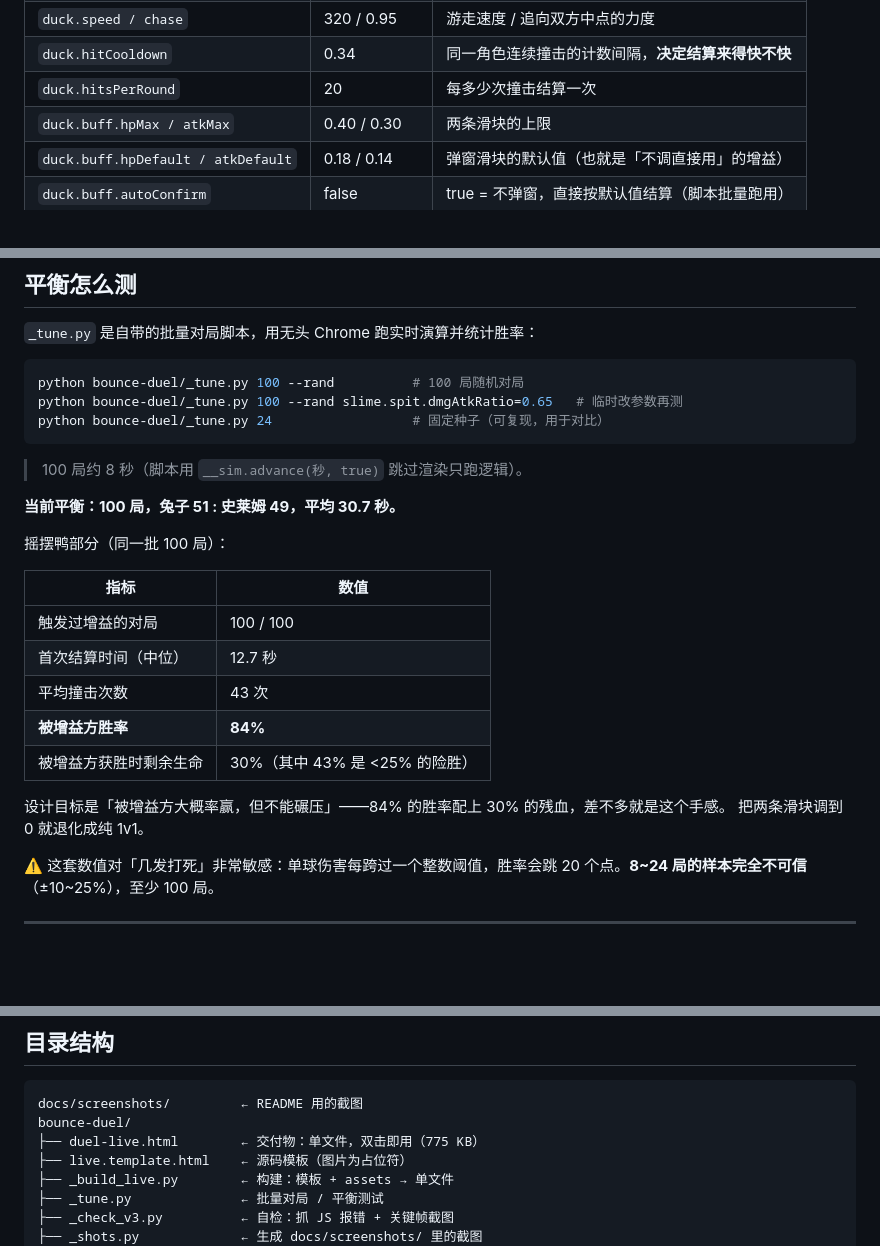
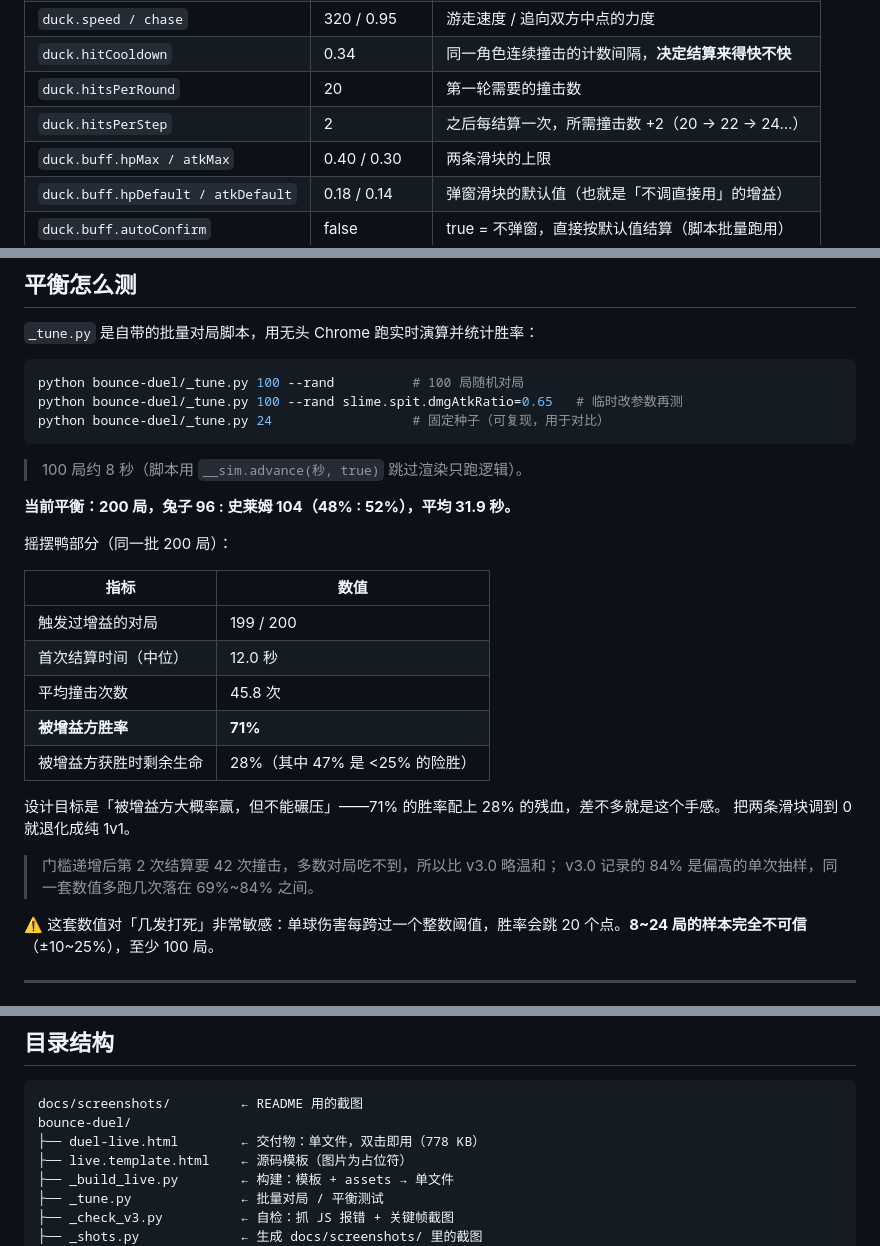
Before and after one commit to Yang1yangcz/bunny-vs-slime, a Markdown page: README.md, 3 parts joined by grey strips. GitHub-like rendering; blank space fills up the shorter version.

````diff
--- a/README.md
+++ b/README.md
@@ -140,7 +147,8 @@
 | `duck.size` | 140 | 摇摆鸭立绘长边（也是个「靶子大小」旋钮） |
 | `duck.speed / chase` | 320 / 0.95 | 游走速度 / 追向双方中点的力度 |
 | `duck.hitCooldown` | 0.34 | 同一角色连续撞击的计数间隔，**决定结算来得快不快** |
-| `duck.hitsPerRound` | 20 | 每多少次撞击结算一次 |
+| `duck.hitsPerRound` | 20 | 第一轮需要的撞击数 |
+| `duck.hitsPerStep` | 2 | 之后每结算一次，所需撞击数 +2（20 → 22 → 24…） |
 | `duck.buff.hpMax / atkMax` | 0.40 / 0.30 | 两条滑块的上限 |
 | `duck.buff.hpDefault / atkDefault` | 0.18 / 0.14 | 弹窗滑块的默认值（也就是「不调直接用」的增益） |
 | `duck.buff.autoConfirm` | false | true = 不弹窗，直接按默认值结算（脚本批量跑用） |
@@ -170,20 +178,23 @@ python bounce-duel/_tune.py 24                  # 固定种子（可复现，用
 
 > 100 局约 8 秒（脚本用 `__sim.advance(秒, true)` 跳过渲染只跑逻辑）。
 
-**当前平衡：100 局，兔子 51 : 史莱姆 49，平均 30.7 秒。**
+**当前平衡：200 局，兔子 96 : 史莱姆 104（48% : 52%），平均 31.9 秒。**
 
-摇摆鸭部分（同一批 100 局）：
+摇摆鸭部分（同一批 200 局）：
 
 | 指标 | 数值 |
 |---|---|
-| 触发过增益的对局 | 100 / 100 |
-| 首次结算时间（中位） | 12.7 秒 |
-| 平均撞击次数 | 43 次 |
-| **被增益方胜率** | **84%** |
-| 被增益方获胜时剩余生命 | 30%（其中 43% 是 <25% 的险胜） |
+| 触发过增益的对局 | 199 / 200 |
+| 首次结算时间（中位） | 12.0 秒 |
+| 平均撞击次数 | 45.8 次 |
+| **被增益方胜率** | **71%** |
+| 被增益方获胜时剩余生命 | 28%（其中 47% 是 <25% 的险胜） |
 
-设计目标是「被增益方大概率赢，但不能碾压」——84% 的胜率配上 30% 的残血，差不多就是这个手感。
+设计目标是「被增益方大概率赢，但不能碾压」——71% 的胜率配上 28% 的残血，差不多就是这个手感。
 把两条滑块调到 0 就退化成纯 1v1。
+
+> 门槛递增后第 2 次结算要 42 次撞击，多数对局吃不到，所以比 v3.0 略温和；
+> v3.0 记录的 84% 是偏高的单次抽样，同一套数值多跑几次落在 69%~84% 之间。
 
 ⚠️ 这套数值对「几发打死」非常敏感：单球伤害每跨过一个整数阈值，胜率会跳 20 个点。**8~24 局的样本完全不可信**（±10~25%），至少 100 局。
 
@@ -215,7 +226,7 @@ __CFG.duck.buff.hpDefault = 0.25
 ```
 docs/screenshots/         ← README 用的截图
 bounce-duel/
-├── duel-live.html        ← 交付物：单文件，双击即用（775 KB）
+├── duel-live.html        ← 交付物：单文件，双击即用（778 KB）
 ├── live.template.html    ← 源码模板（图片为占位符）
 ├── _build_live.py        ← 构建：模板 + assets → 单文件
 ├── _tune.py              ← 批量对局 / 平衡测试
````
Also changed, not shown: other parts of README.md (+16 -8 lines), bounce-duel/CHANGELOG.md (+73 -0 lines), docs/screenshots/v3-buff-modal.png, docs/screenshots/v3-buffed.png, docs/screenshots/v3-designer.png, docs/screenshots/v3-duel.png, 2 other files.
